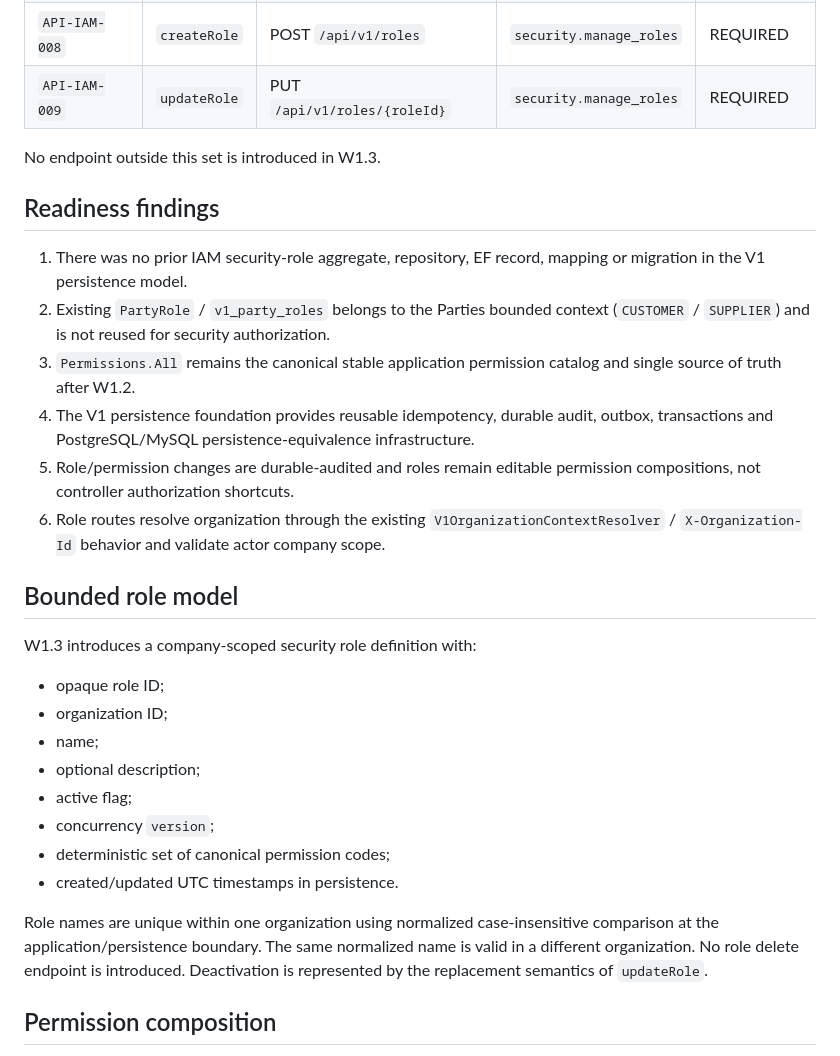
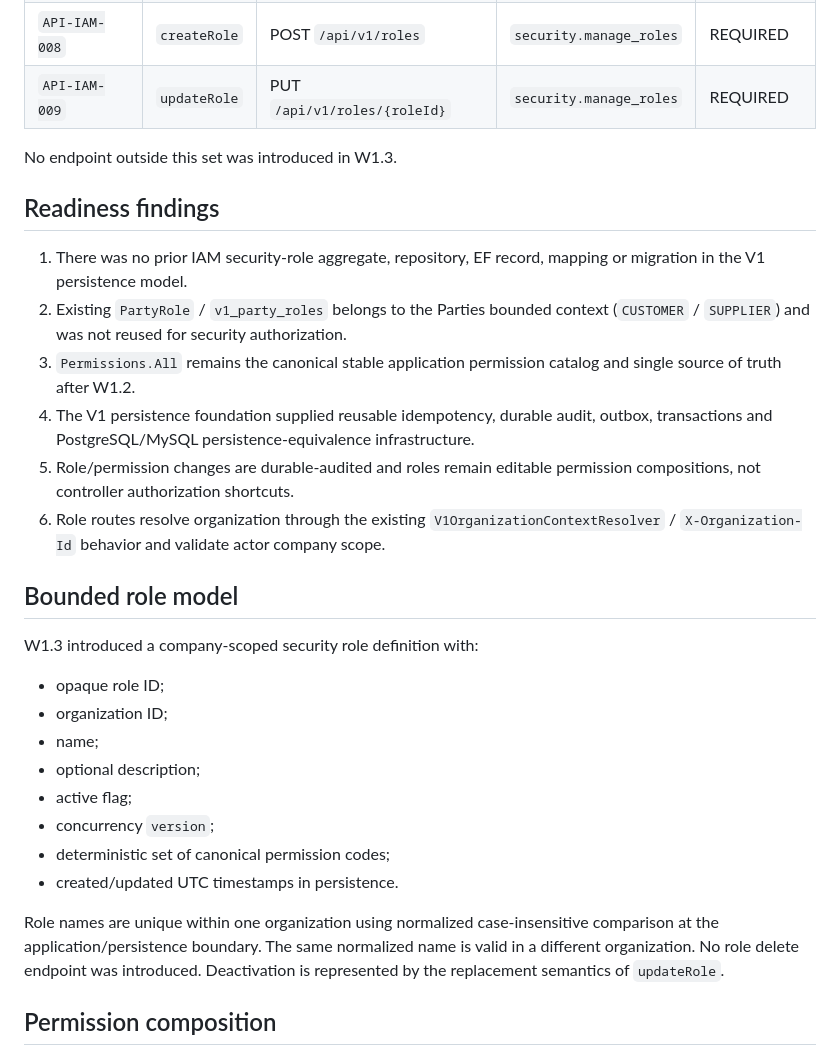
Before and after one commit to LuisHdezE/efactura, a Markdown page: documentation/api-completion-matrix/W1_3_ROLES_READINESS.md, the part around one of its changes. GitHub-like rendering.

```diff
--- a/documentation/api-completion-matrix/W1_3_ROLES_READINESS.md
+++ b/documentation/api-completion-matrix/W1_3_ROLES_READINESS.md
@@ -17,20 +17,20 @@ Scope: `API-IAM-006..009` only.
 | `API-IAM-008` | `createRole` | POST `/api/v1/roles` | `security.manage_roles` | REQUIRED |
 | `API-IAM-009` | `updateRole` | PUT `/api/v1/roles/{roleId}` | `security.manage_roles` | REQUIRED |
 
-No endpoint outside this set is introduced in W1.3.
+No endpoint outside this set was introduced in W1.3.
 
 ## Readiness findings
 
 1. There was no prior IAM security-role aggregate, repository, EF record, mapping or migration in the V1 persistence model.
-2. Existing `PartyRole` / `v1_party_roles` belongs to the Parties bounded context (`CUSTOMER` / `SUPPLIER`) and is not reused for security authorization.
+2. Existing `PartyRole` / `v1_party_roles` belongs to the Parties bounded context (`CUSTOMER` / `SUPPLIER`) and was not reused for security authorization.
 3. `Permissions.All` remains the canonical stable application permission catalog and single source of truth after W1.2.
-4. The V1 persistence foundation provides reusable idempotency, durable audit, outbox, transactions and PostgreSQL/MySQL persistence-equivalence infrastructure.
+4. The V1 persistence foundation supplied reusable idempotency, durable audit, outbox, transactions and PostgreSQL/MySQL persistence-equivalence infrastructure.
 5. Role/permission changes are durable-audited and roles remain editable permission compositions, not controller authorization shortcuts.
 6. Role routes resolve organization through the existing `V1OrganizationContextResolver` / `X-Organization-Id` behavior and validate actor company scope.
 
 ## Bounded role model
 
-W1.3 introduces a company-scoped security role definition with:
+W1.3 introduced a company-scoped security role definition with:
 
 - opaque role ID;
 - organization ID;
@@ -41,7 +41,7 @@ W1.3 introduces a company-scoped security role definition with:
 - deterministic set of canonical permission codes;
 - created/updated UTC timestamps in persistence.
 
-Role names are unique within one organization using normalized case-insensitive comparison at the application/persistence boundary. The same normalized name is valid in a different organization. No role delete endpoint is introduced. Deactivation is represented by the replacement semantics of `updateRole`.
+Role names are unique within one organization using normalized case-insensitive comparison at the application/persistence boundary. The same normalized name is valid in a different organization. No role delete endpoint was introduced. Deactivation is represented by the replacement semantics of `updateRole`.
 
 ## Permission composition
 
```
Also changed, not shown: other parts of documentation/api-completion-matrix/W1_3_ROLES_READINESS.md (+57 -39 lines).
